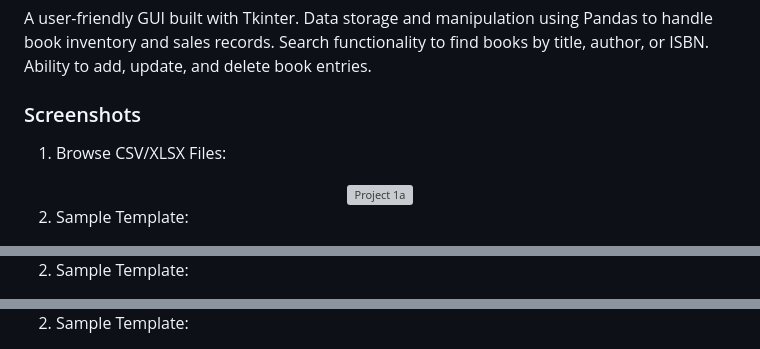
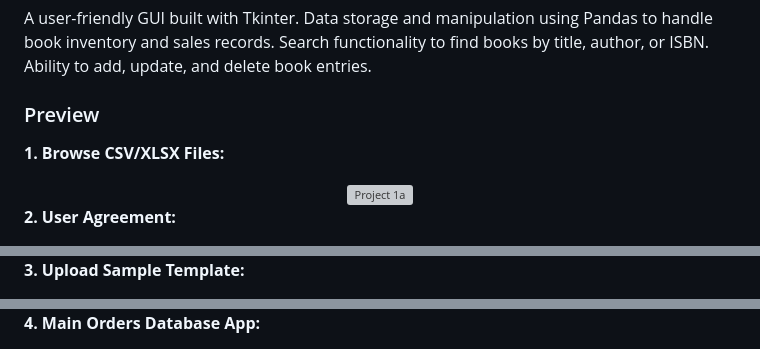
Before and after one commit to rohithl5442/Software-Engineering-Projects, a Markdown page: README.md, 3 parts joined by grey strips. GitHub-like rendering; grey boxes are pictures that could not be loaded.

```diff
--- a/README.md
+++ b/README.md
@@ -22,14 +22,14 @@ Data storage and manipulation using Pandas to handle book inventory and sales re
 Search functionality to find books by title, author, or ISBN.
 Ability to add, update, and delete book entries.
 
-### Screenshots
+### Preview
 
-1. Browse CSV/XLSX Files:
+**1. Browse CSV/XLSX Files:**
 
 <div align="center">
   <img width="142" alt="Project 1a" src="https://github.com/user-attachments/assets/688d5057-2c38-443e-83de-7d4954779385">
 </div>
 
-2. Sample Template:
+**2. User Agreement:**
 
 <div align="center">
@@ -37,5 +37,5 @@ Ability to add, update, and delete book entries.
 </div>
 
-2. Sample Template:
+**3. Upload Sample Template:**
 
 <div align="center">
@@ -43,5 +43,6 @@ Ability to add, update, and delete book entries.
 </div>
 
-2. Sample Template:
+
+**4. Main Orders Database App:**
 
 <div align="center">
```
Also changed, not shown: other parts of README.md (+17 -28 lines).
